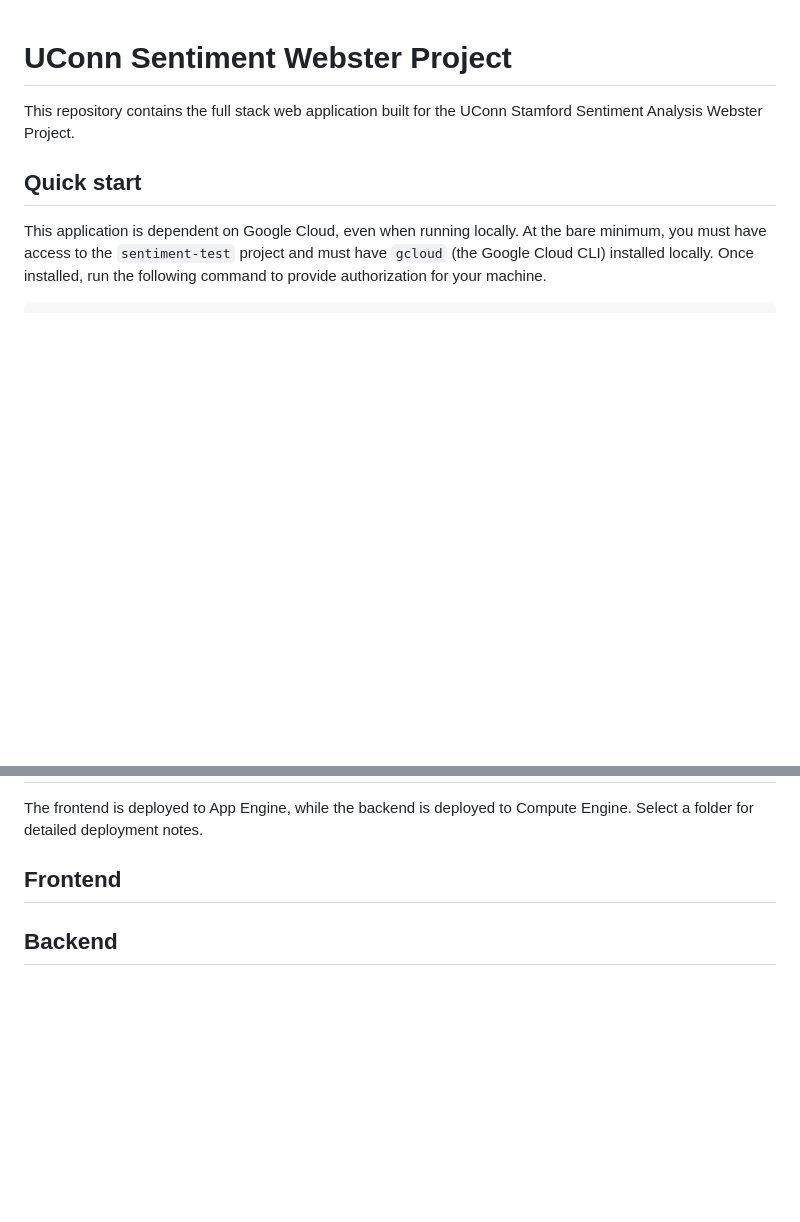
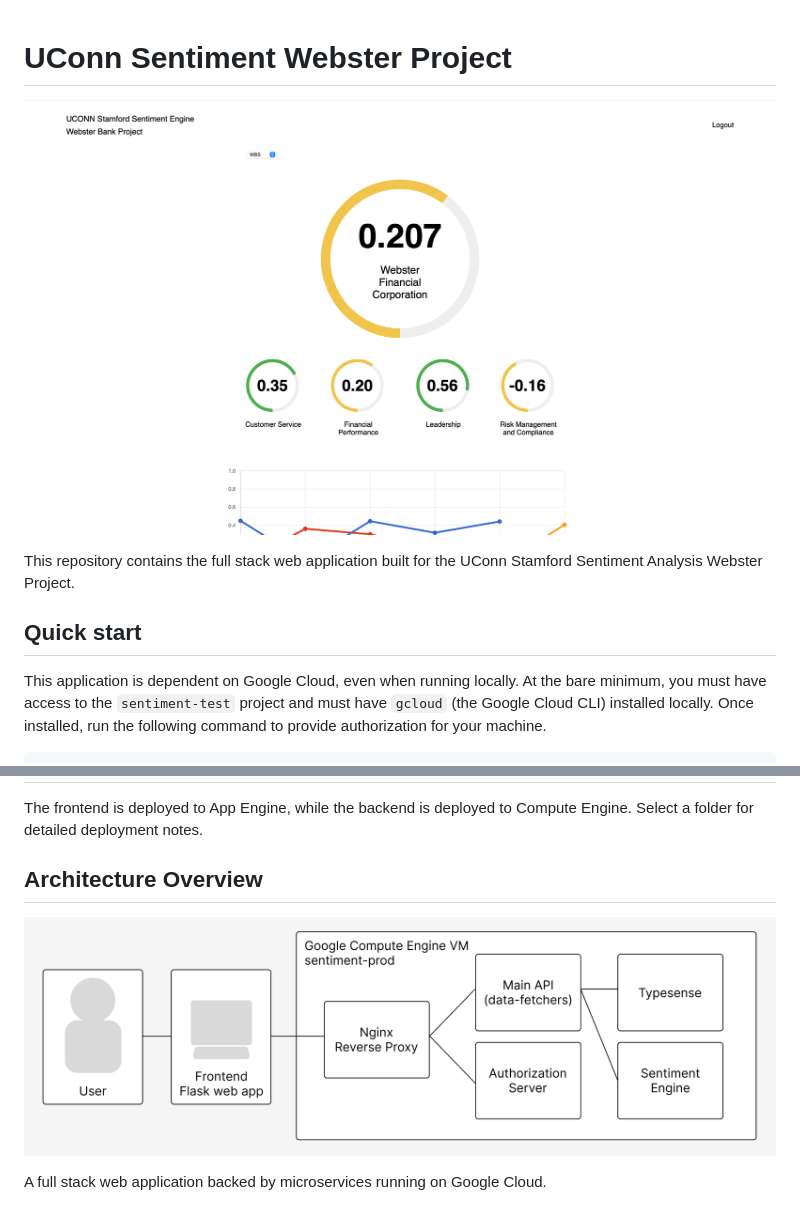
Before and after one commit to jwhiteside11/uconn-sentiment-webster, a Markdown page: README.md, 2 parts joined by grey strips. GitHub-like rendering; pictures changed too: devops/images/architecture.png (added), devops/images/dashboard.png (added); blank space fills up the shorter version.

Commit message:
update  documentation

```diff
--- a/README.md
+++ b/README.md
@@ -1,4 +1,6 @@
 # UConn Sentiment Webster Project
+
+![alt text](/devops/images/dashboard.png)
 
 This repository contains the full stack web application built for the UConn Stamford Sentiment Analysis Webster Project.
 
@@ -22,6 +24,8 @@ The frontend is visible at `localhost:8080`, and the backend at `localhost:5100`
 
 The frontend is deployed to App Engine, while the backend is deployed to Compute Engine. Select a folder for detailed deployment notes.
 
-## Frontend
+## Architecture Overview
 
-## Backend
+![alt text](/devops/images/architecture.png)
+
+A full stack web application backed by microservices running on Google Cloud.
```
